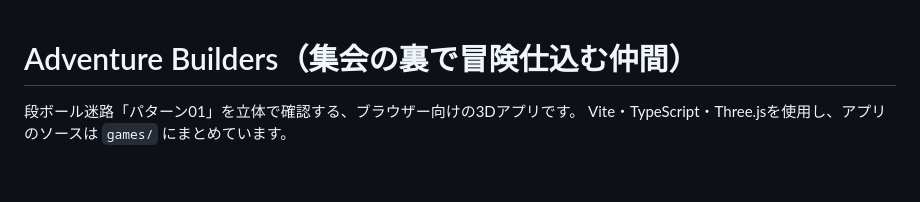
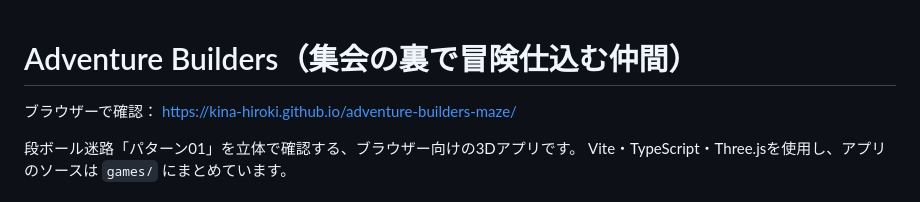
Before and after one commit to kina-hiroki/adventure-builders-maze, a Markdown page: README.md, the part around the change. GitHub-like rendering; blank space fills up the shorter version.

Commit message:
Add the public site URL to the top of the README

```diff
--- a/README.md
+++ b/README.md
@@ -1,4 +1,6 @@
 # Adventure Builders（集会の裏で冒険仕込む仲間）
+
+ブラウザーで確認： [https://kina-hiroki.github.io/adventure-builders-maze/](https://kina-hiroki.github.io/adventure-builders-maze/)
 
 段ボール迷路「パターン01」を立体で確認する、ブラウザー向けの3Dアプリです。
 Vite・TypeScript・Three.jsを使用し、アプリのソースは `games/` にまとめています。
```
